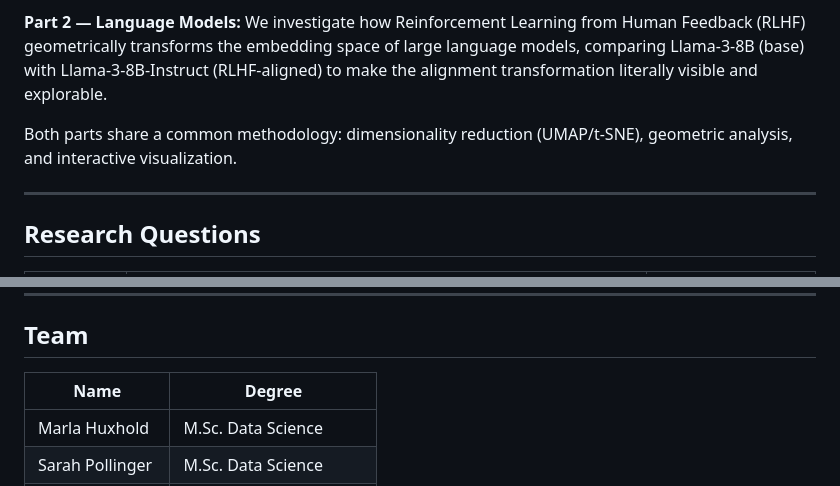
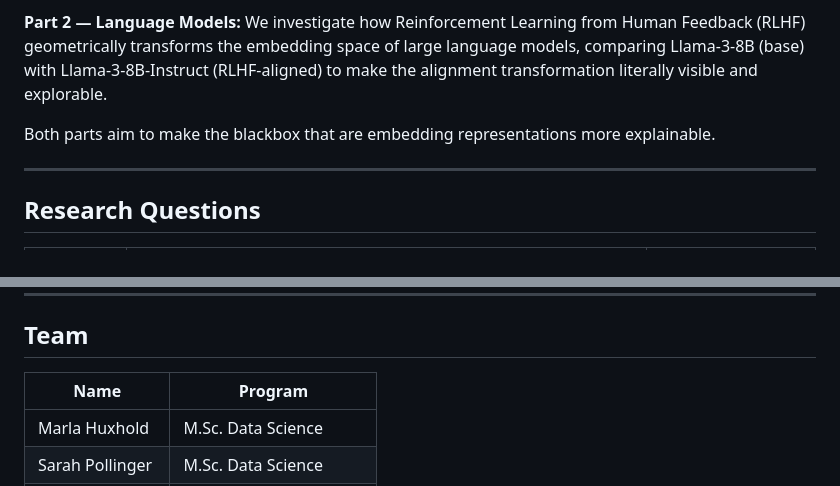
Before and after one commit to kevinkunkel98/mathematics_and_ml_internship_embedding_space_alignment, a Markdown page: README.md, 2 parts joined by grey strips. GitHub-like rendering.

```diff
--- a/README.md
+++ b/README.md
@@ -13,7 +13,7 @@ This project studies how training transforms the internal representation spaces
 
 **Part 2 — Language Models:** We investigate how Reinforcement Learning from Human Feedback (RLHF) geometrically transforms the embedding space of large language models, comparing Llama-3-8B (base) with Llama-3-8B-Instruct (RLHF-aligned) to make the alignment transformation literally visible and explorable.
 
-Both parts share a common methodology: dimensionality reduction (UMAP/t-SNE), geometric analysis, and interactive visualization.
+Both parts aim to make the blackbox that are embedding representations more explainable.
 
 ---
 
@@ -49,7 +49,7 @@ Both parts share a common methodology: dimensionality reduction (UMAP/t-SNE), ge
 
 ## Team
 
-| Name | Degree |
+| Name | Program |
 |------|------|
 | Marla Huxhold | M.Sc. Data Science |
 | Sarah Pollinger | M.Sc. Data Science |
```
